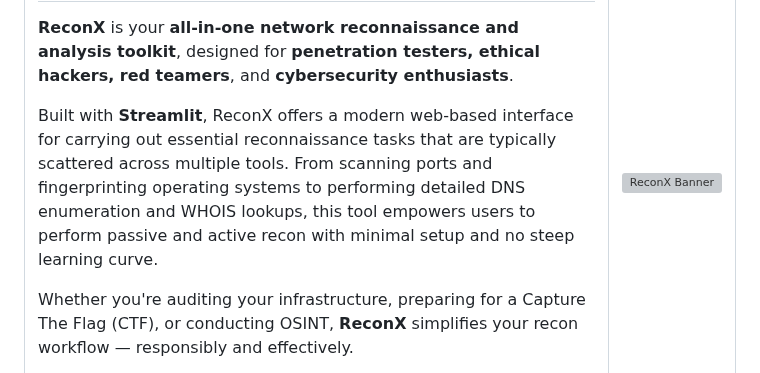
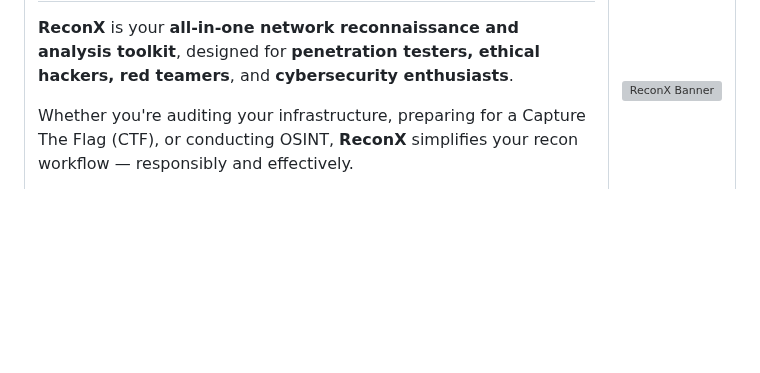
Before and after one commit to atharvbyadav/ReconX, a Markdown page: README.md, the part around the change. Drawn GitHub-style; blank space fills up the shorter version; grey boxes are pictures that could not be loaded.

```diff
--- a/README.md
+++ b/README.md
@@ -20,9 +20,6 @@
     <td style="width: 60%; vertical-align: top; padding-right: 20px;">
       <h2>📌 Overview</h2>
       <p><strong>ReconX</strong> is your <strong>all-in-one network reconnaissance and analysis toolkit</strong>, designed for <strong>penetration testers, ethical hackers, red teamers</strong>, and <strong>cybersecurity enthusiasts</strong>.</p>
-      <p>
-        Built with <strong>Streamlit</strong>, ReconX offers a modern web-based interface for carrying out essential reconnaissance tasks that are typically scattered across multiple tools. From scanning ports and fingerprinting operating systems to performing detailed DNS enumeration and WHOIS lookups, this tool empowers users to perform passive and active recon with minimal setup and no steep learning curve.
-      </p>
       <p>
         Whether you're auditing your infrastructure, preparing for a Capture The Flag (CTF), or conducting OSINT, <strong>ReconX</strong> simplifies your recon workflow — responsibly and effectively.
       </p>
```
